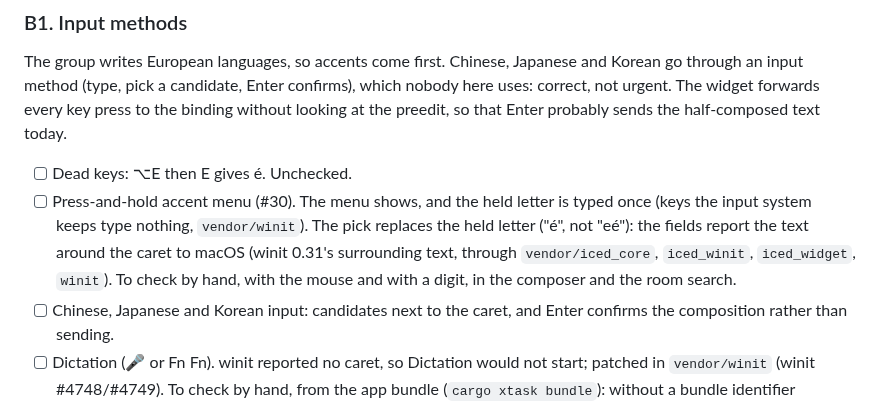
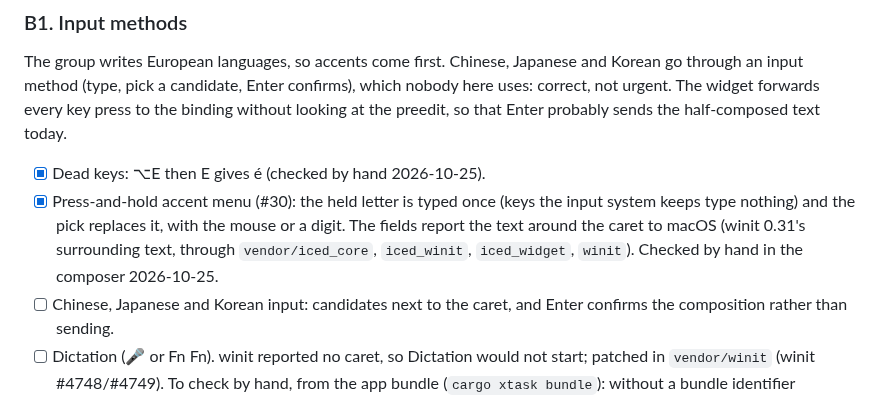
Before and after one commit to alex-robinson/Mtrx, a Markdown page: docs/native-behaviour.md, the part around the change. Drawn GitHub-style.

Commit message:
Checklist: press-and-hold and dead keys checked

```diff
--- a/docs/native-behaviour.md
+++ b/docs/native-behaviour.md
@@ -130,14 +130,13 @@ Enter confirms), which nobody here uses: correct, not urgent. The widget
 forwards every key press to the binding without looking at the preedit,
 so that Enter probably sends the half-composed text today.
 
-- [ ] Dead keys: ⌥E then E gives é. Unchecked.
-- [ ] Press-and-hold accent menu (#30). The menu shows, and the held
-      letter is typed once (keys the input system keeps type nothing,
-      `vendor/winit`). The pick replaces the held letter ("é", not "eé"):
-      the fields report the text around the caret to macOS (winit 0.31's
-      surrounding text, through `vendor/iced_core`, `iced_winit`,
-      `iced_widget`, `winit`). To check by hand, with the mouse and with a
-      digit, in the composer and the room search.
+- [x] Dead keys: ⌥E then E gives é (checked by hand 2026-10-25).
+- [x] Press-and-hold accent menu (#30): the held letter is typed once
+      (keys the input system keeps type nothing) and the pick replaces it,
+      with the mouse or a digit. The fields report the text around the
+      caret to macOS (winit 0.31's surrounding text, through
+      `vendor/iced_core`, `iced_winit`, `iced_widget`, `winit`). Checked by
+      hand in the composer 2026-10-25.
 - [ ] Chinese, Japanese and Korean input: candidates next to the caret,
       and Enter confirms the composition rather than sending.
 - [ ] Dictation (🎤 or Fn Fn). winit reported no caret, so Dictation
```
